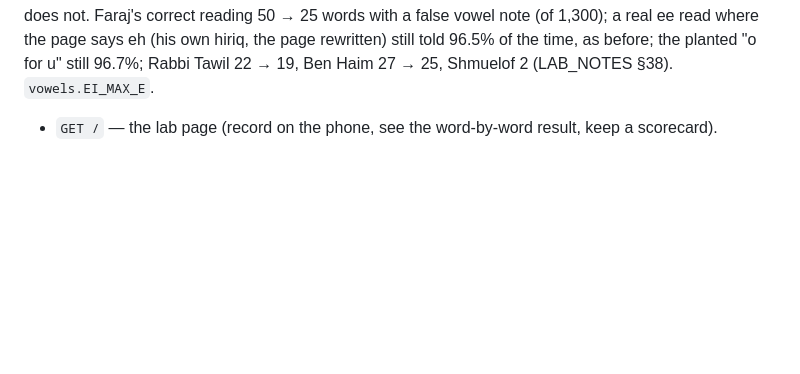
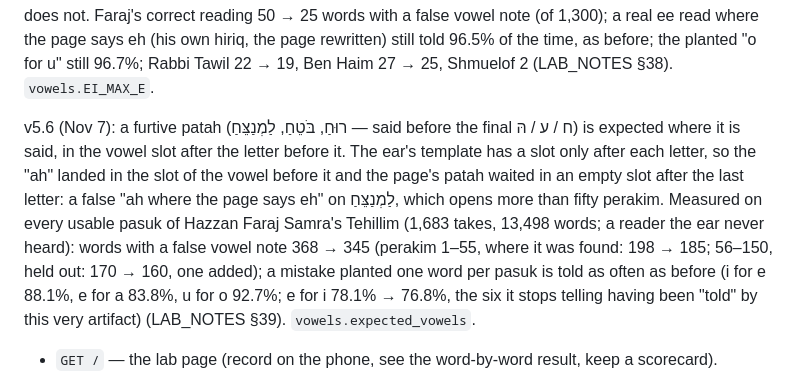
Before and after one commit to davidsitt810-ops/dikduk-space, a Markdown page: README.md, the part around the change. Drawn GitHub-style; blank space fills up the shorter version.

Commit message:
v5.6 notes: README and SITE_HANDOFF entries for the furtive patah, with the whole-book numbers on Faraj Samra
Co-Authored-By: Claude Opus 5.5 <noreply@anthropic.com>
Claude-Session: https://claude.ai/code/session_01BMRYGZsw8PgLUgU2wgM7ua

```diff
--- a/README.md
+++ b/README.md
@@ -207,6 +207,15 @@ reading 50 → 25 words with a false vowel note (of 1,300); a real ee read where
 page rewritten) still told 96.5% of the time, as before; the planted "o for u" still 96.7%; Rabbi Tawil 22 → 19,
 Ben Haim 27 → 25, Shmuelof 2 (LAB_NOTES §38). `vowels.EI_MAX_E`.
 
+v5.6 (Nov 7): a furtive patah (רוּחַ, בֹּטֵחַ, לַמְנַצֵּחַ — said before the final ח / ע / הּ) is expected where it is said,
+in the vowel slot after the letter before it. The ear's template has a slot only after each letter, so the "ah" landed
+in the slot of the vowel before it and the page's patah waited in an empty slot after the last letter: a false "ah
+where the page says eh" on לַמְנַצֵּחַ, which opens more than fifty perakim. Measured on every usable pasuk of Hazzan
+Faraj Samra's Tehillim (1,683 takes, 13,498 words; a reader the ear never heard): words with a false vowel note 368 →
+345 (perakim 1–55, where it was found: 198 → 185; 56–150, held out: 170 → 160, one added); a mistake planted one word
+per pasuk is told as often as before (i for e 88.1%, e for a 83.8%, u for o 92.7%; e for i 78.1% → 76.8%, the six it
+stops telling having been "told" by this very artifact) (LAB_NOTES §39). `vowels.expected_vowels`.
+
 
 - `GET /` — the lab page (record on the phone, see the word-by-word result, keep a scorecard).
 - `GET /letters` — the letter checker; `POST /letter?c=<letter>[&want=…][&strict=1]` with a short take as the body; `GET /letters.json`, `GET /letters/audio/<name>.mp3` — Rabbi Alouf's example words.
```
Also changed, not shown: tools/SITE_HANDOFF.md (+4 -0 lines).
